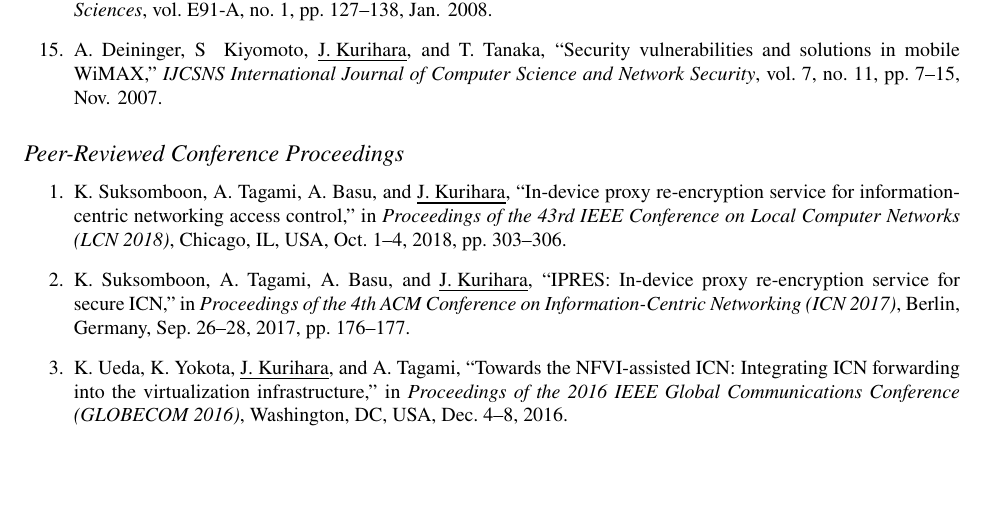
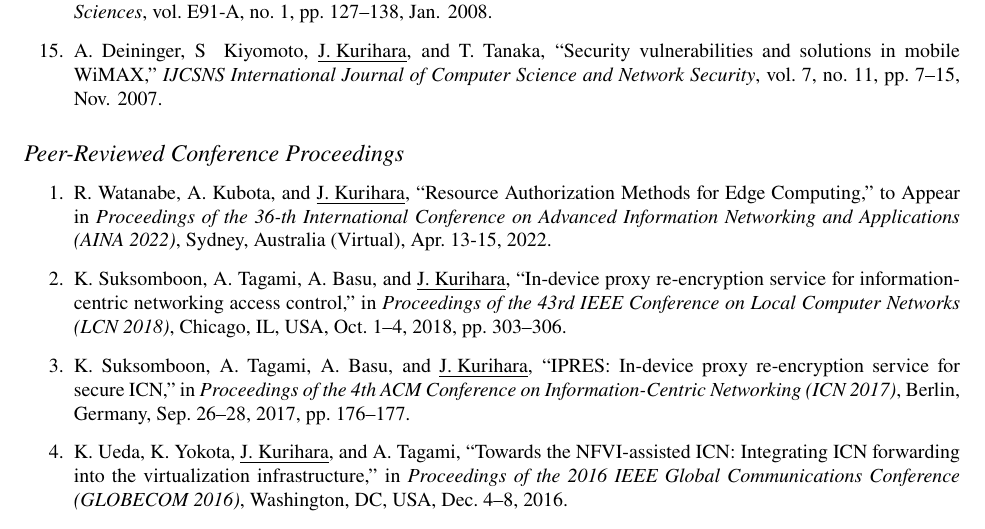
Before and after one commit to junkurihara/junkurihara.github.io, a LaTeX CV (cv/cv-en.tex, which reads cv/list_conf.tex): part of page 5 of 10, cut so that both start at the same text, the shorter picture padded with empty space. Compiled offline with pdfLaTeX.

Commit message:
add aina2022

```diff
--- a/cv/list_conf.tex
+++ b/cv/list_conf.tex
@@ -1,4 +1,5 @@
 \begin{enumerate}
+ \item R.~Watanabe, A.~Kubota, and \underline{J.~Kurihara}, ``Resource Authorization Methods for Edge Computing,'' to Appear in \textit{Proceedings of the 36-th International Conference on Advanced Information Networking and Applications (AINA 2022)}, Sydney, Australia (Virtual), Apr.~13-15, 2022.
  \item K.~Suksomboon, A.~Tagami, A.~Basu, and \underline{J.~Kurihara}, ``In-device proxy re-encryption service for information-centric networking access control,'' in \textit{Proceedings of the 43rd IEEE Conference on Local Computer Networks (LCN 2018)}, Chicago, IL, USA, Oct.~1--4, 2018, pp.~303--306.
  \item K.~Suksomboon, A.~Tagami, A.~Basu, and \underline{J.~Kurihara}, ``IPRES: In-device proxy re-encryption service for secure ICN,'' in \textit{Proceedings of the 4th ACM Conference on Information-Centric Networking (ICN 2017)}, Berlin, Germany, Sep.~26--28, 2017, pp.~176--177.
  \item K.~Ueda, K.~Yokota, \underline{J.~Kurihara}, and A.~Tagami, ``Towards the NFVI-assisted ICN: Integrating ICN forwarding into the virtualization infrastructure,'' in \textit{Proceedings of the 2016 IEEE Global Communications Conference (GLOBECOM 2016)}, Washington, DC, USA, Dec.~4--8, 2016.
```
Also changed, not shown: README.md, cv/cv-en.pdf.
